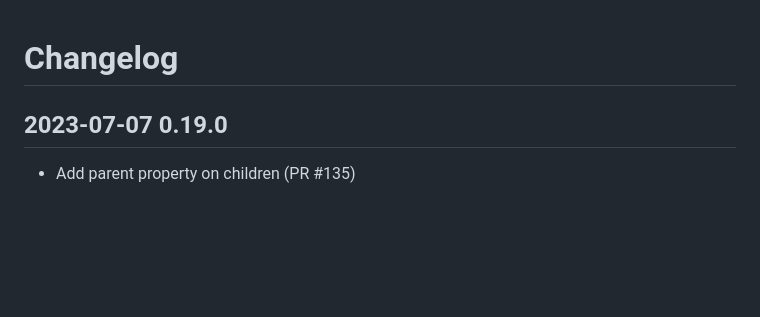
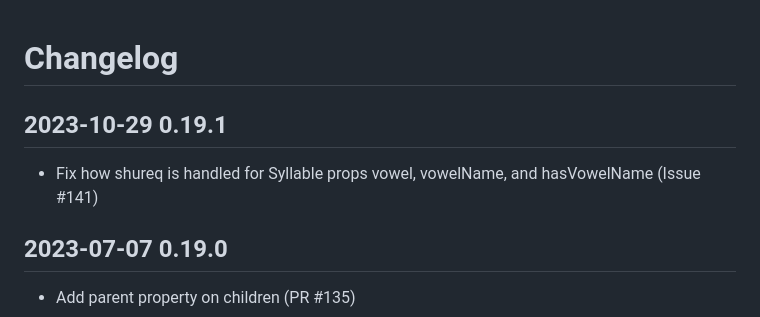
Before and after one commit to charlesLoder/havarotjs, a Markdown page: pages/changelog.md, the part around the change. GitHub-like rendering; blank space fills up the shorter version.

Commit message:
Update changelog

```diff
--- a/pages/changelog.md
+++ b/pages/changelog.md
@@ -1,4 +1,8 @@
 # Changelog
+
+## 2023-10-29 0.19.1
+
+- Fix how shureq is handled for Syllable props vowel, vowelName, and hasVowelName (Issue #141)
 
 ## 2023-07-07 0.19.0
 
```
